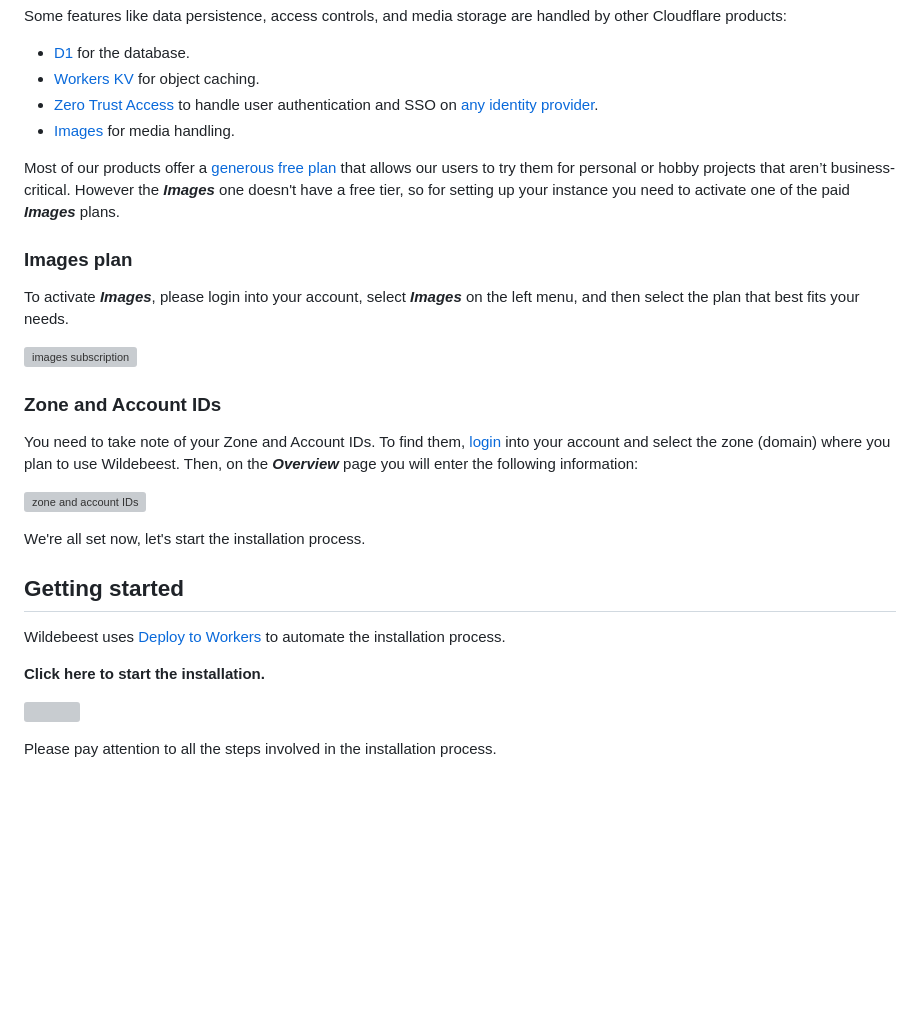
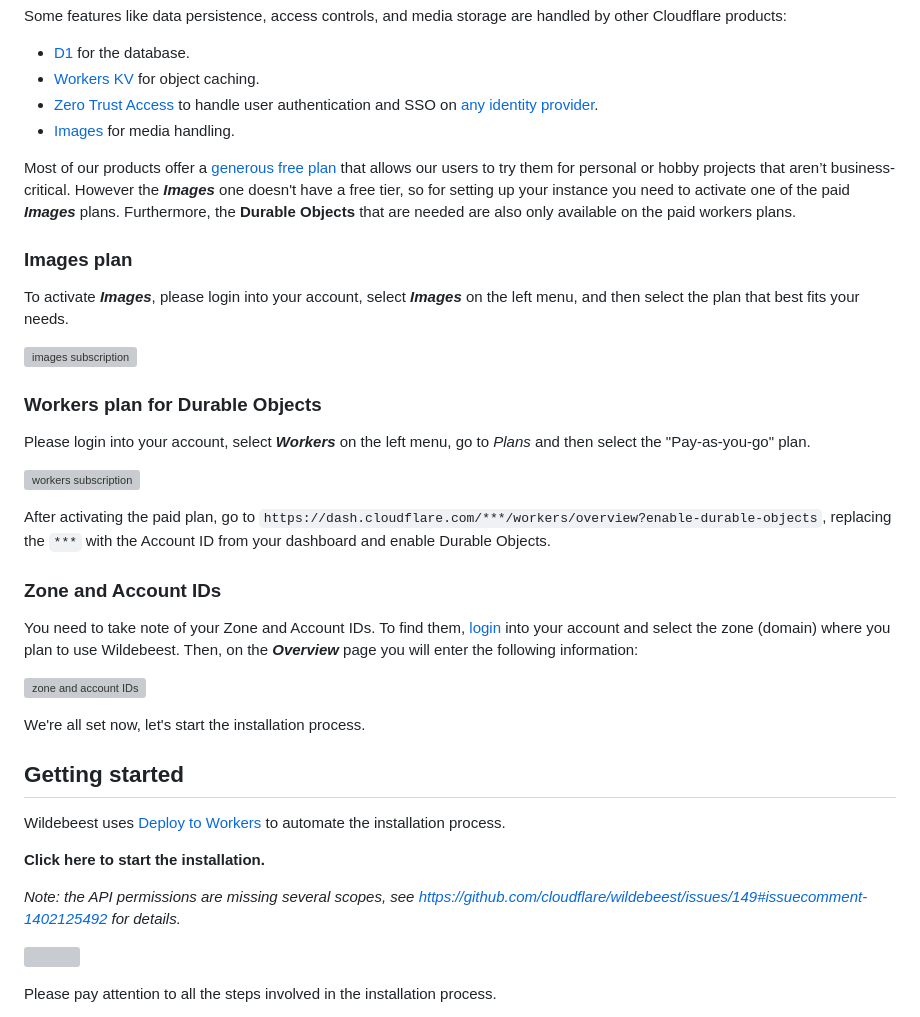
Before and after one commit to cloudflare/wildebeest, a Markdown page: README.md, the part around the change. Drawn GitHub-style; blank space fills up the shorter version; grey boxes are pictures that could not be loaded.

Commit message:
docs: update installation instructions

```diff
--- a/README.md
+++ b/README.md
@@ -26,13 +26,21 @@ Some features like data persistence, access controls, and media storage are hand
 - [Zero Trust Access](https://www.cloudflare.com/en-gb/products/zero-trust/access/) to handle user authentication and SSO on [any identity provider](https://developers.cloudflare.com/cloudflare-one/identity/idp-integration/).
 - [Images](https://www.cloudflare.com/en-gb/products/cloudflare-images/) for media handling.
 
-Most of our products offer a [generous free plan](https://www.cloudflare.com/en-gb/plans/) that allows our users to try them for personal or hobby projects that aren’t business-critical. However the **_Images_** one doesn't have a free tier, so for setting up your instance you need to activate one of the paid **_Images_** plans.
+Most of our products offer a [generous free plan](https://www.cloudflare.com/en-gb/plans/) that allows our users to try them for personal or hobby projects that aren’t business-critical. However the **_Images_** one doesn't have a free tier, so for setting up your instance you need to activate one of the paid **_Images_** plans. Furthermore, the **Durable Objects** that are needed are also only available on the paid workers plans.
 
 ### Images plan
 
 To activate **_Images_**, please login into your account, select **_Images_** on the left menu, and then select the plan that best fits your needs.
 
 ![images subscription](https://imagedelivery.net/NkfPDviynOyTAOI79ar_GQ/fd07dede-a883-4372-b0cf-3afb6b2ab400/public)
+
+### Workers plan for Durable Objects
+
+Please login into your account, select **_Workers_** on the left menu, go to *_Plans_* and then select the "Pay-as-you-go" plan.
+
+![workers subscription](https://user-images.githubusercontent.com/104389/214390552-40c1527c-b38e-443f-ac84-03651a5f0c46.png)
+
+After activating the paid plan, go to `https://dash.cloudflare.com/***/workers/overview?enable-durable-objects`, replacing the `***` with the Account ID from your dashboard and enable Durable Objects.
 
 ### Zone and Account IDs
 
@@ -47,6 +55,8 @@ We're all set now, let's start the installation process.
 Wildebeest uses [Deploy to Workers](https://deploy.workers.cloudflare.com/) to automate the installation process.
 
 **Click here to start the installation.**
+
+_Note: the API permissions are missing several scopes, see https://github.com/cloudflare/wildebeest/issues/149#issuecomment-1402125492 for details._
 
 [<img src="https://deploy.workers.cloudflare.com/button"/>](https://deploy.workers.cloudflare.com/?url=https://github.com/cloudflare/wildebeest&authed=true&fields={%22name%22:%22Zone%20ID%22,%22secret%22:%22CF_ZONE_ID%22,%22descr%22:%22Get%20your%20Zone%20ID%20from%20the%20Cloudflare%20Dashboard%22}&fields={%22name%22:%22Domain%22,%22secret%22:%22CF_DEPLOY_DOMAIN%22,%22descr%22:%22Domain%20on%20which%20your%20instance%20will%20be%20running%22}&fields={%22name%22:%22Instance%20title%22,%22secret%22:%22INSTANCE_TITLE%22,%22descr%22:%22Title%20of%20your%20instance%22}&fields={%22name%22:%22Administrator%20Email%22,%22secret%22:%22ADMIN_EMAIL%22,%22descr%22:%22An%20Email%20address%20that%20can%20be%20messaged%20regarding%20inquiries%20or%20issues%22}&fields={%22name%22:%22Instance%20description%22,%22secret%22:%22INSTANCE_DESCR%22,%22descr%22:%22A%20short,%20plain-text%20description%20of%20your%20instance%22}&apiTokenTmpl=[{%22key%22:%22d1%22,%22type%22:%22edit%22},{%22key%22:%22page%22,%22type%22:%22edit%22},{%22key%22:%22images%22,%22type%22:%22edit%22},{%22key%22:%22access%22,%22type%22:%22edit%22},{%22key%22:%22workers_kv_storage%22,%22type%22:%22edit%22},{%22key%22:%22access_acct%22,%22type%22:%22read%22},{%22key%22:%22dns%22,%22type%22:%22edit%22},{%22key%22:%22workers_script%22,%22type%22:%22edit%22}]&apiTokenName=Wildebeest)
 
```
